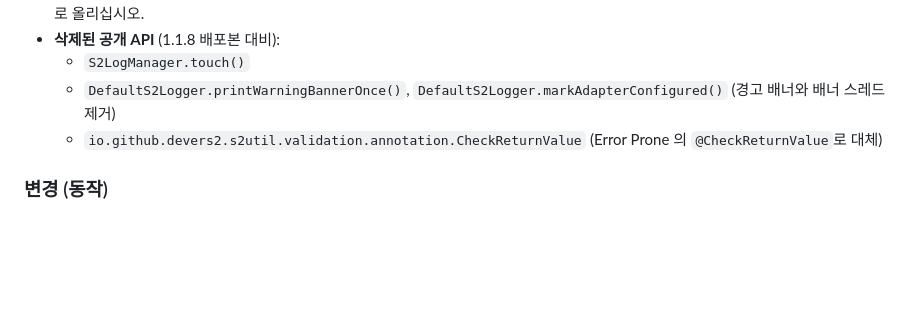
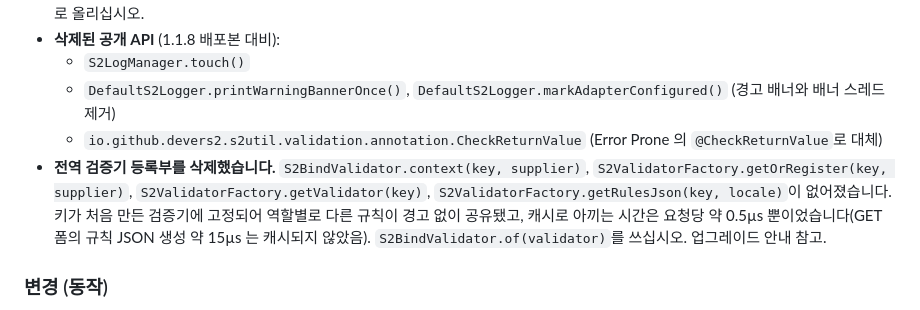
Before and after one commit to devers2/s2-util, a Markdown page: CHANGELOG.ko.md, the part around one of its changes. GitHub-like rendering; blank space fills up the shorter version.

```diff
--- a/CHANGELOG.ko.md
+++ b/CHANGELOG.ko.md
@@ -18,6 +18,10 @@
   - `S2LogManager.touch()`
   - `DefaultS2Logger.printWarningBannerOnce()`, `DefaultS2Logger.markAdapterConfigured()` (경고 배너와 배너 스레드 제거)
   - `io.github.devers2.s2util.validation.annotation.CheckReturnValue` (Error Prone 의 `@CheckReturnValue`로 대체)
+- **전역 검증기 등록부를 삭제했습니다.** `S2BindValidator.context(key, supplier)`, `S2ValidatorFactory.getOrRegister(key, supplier)`,
+  `S2ValidatorFactory.getValidator(key)`, `S2ValidatorFactory.getRulesJson(key, locale)`이 없어졌습니다. 키가 처음 만든 검증기에 고정되어
+  역할별로 다른 규칙이 경고 없이 공유됐고, 캐시로 아끼는 시간은 요청당 약 0.5µs 뿐이었습니다(GET 폼의 규칙 JSON 생성 약 15µs 는 캐시되지
+  않았음). `S2BindValidator.of(validator)`를 쓰십시오. 업그레이드 안내 참고.
 
 ### 변경 (동작)
 
```
Also changed, not shown: other parts of CHANGELOG.ko.md (+34 -9 lines), CHANGELOG.md (+43 -9 lines).
